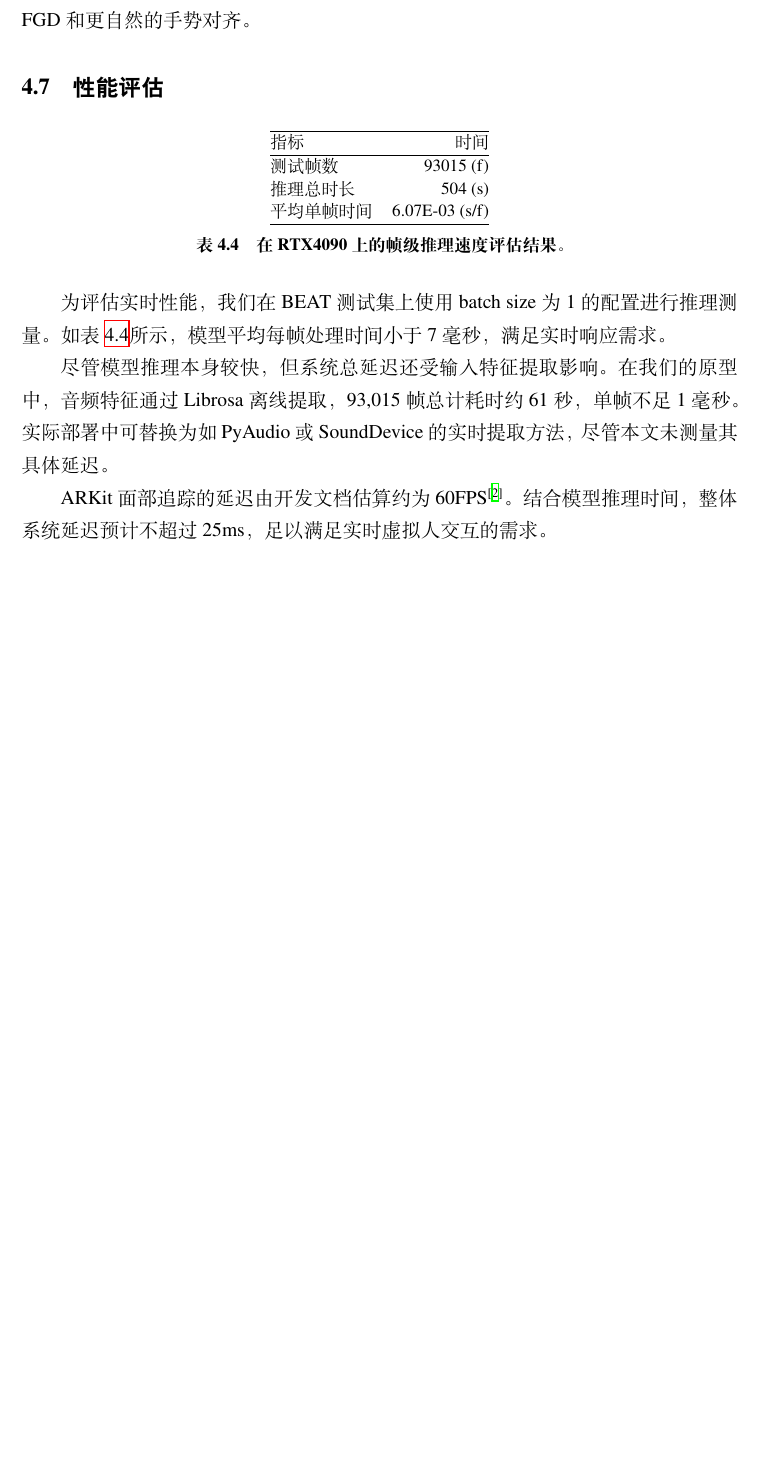
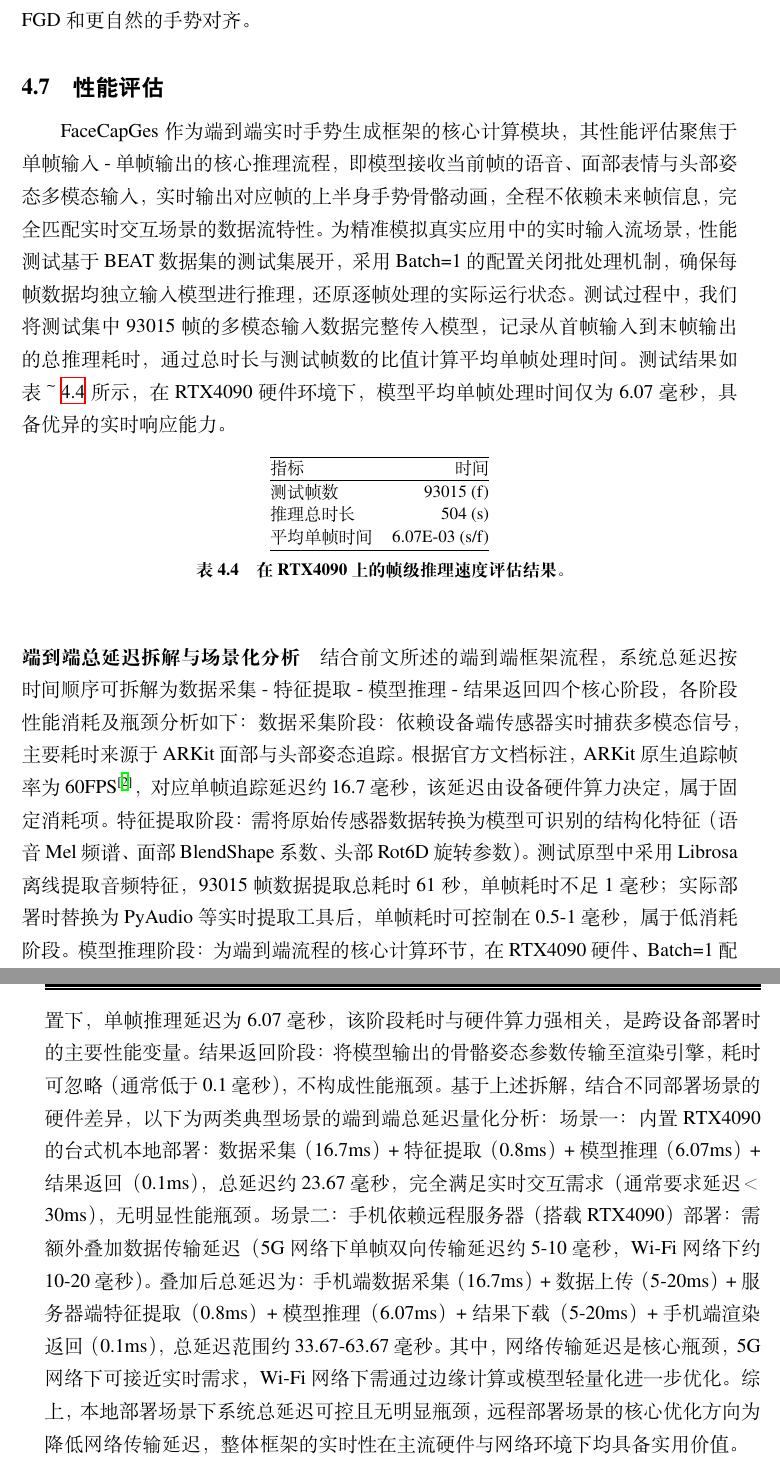
Before and after one commit to bluelaserpointer/SJTUPaper, a LaTeX thesis (main.tex, which reads contents/evaluation.tex): part of page 56 of 70 before the commit and two parts of pages 56 and 57 of 71 after it, the two joined at a grey line, cut so that both start at the same text, the shorter picture padded with empty space. Compiled offline with XeLaTeX.

Commit message:
wip: 性能评估尝试扩展

```diff
--- a/contents/evaluation.tex
+++ b/contents/evaluation.tex
@@ -555,6 +555,16 @@ FaceCapGes的因果式时间建模和头部姿态融合策略
 
 \section{性能评估}
 
+FaceCapGes 作为端到端实时手势生成框架的核心计算模块，其性能评估聚焦于单帧输入 - 单帧输出的核心推理流程，
+即模型接收当前帧的语音、面部表情与头部姿态多模态输入，实时输出对应帧的上半身手势骨骼动画，
+全程不依赖未来帧信息，完全匹配实时交互场景的数据流特性。
+为精准模拟真实应用中的实时输入流场景，性能测试基于 BEAT 数据集的测试集展开，
+采用 Batch=1 的配置关闭批处理机制，确保每帧数据均独立输入模型进行推理，还原逐帧处理的实际运行状态。
+测试过程中，我们将测试集中 93015 帧的多模态输入数据完整传入模型，记录从首帧输入到末帧输出的总推理耗时，
+通过总时长与测试帧数的比值计算平均单帧处理时间。
+测试结果如表～\ref {tab3} 所示，在 RTX4090 硬件环境下，模型平均单帧处理时间仅为 6.07 毫秒，
+具备优异的实时响应能力。
+
 \begin{table}[h]
 \centering
 \begin{tabular}{@{}lr@{}}
@@ -570,8 +580,13 @@ FaceCapGes的因果式时间建模和头部姿态融合策略
 \label{tab3}
 \end{table}
 
-为评估实时性能，我们在BEAT测试集上使用batch size为1的配置进行推理测量。如表~\ref{tab3}所示，模型平均每帧处理时间小于7毫秒，满足实时响应需求。
-
-尽管模型推理本身较快，但系统总延迟还受输入特征提取影响。在我们的原型中，音频特征通过Librosa离线提取，93,015帧总计耗时约61秒，单帧不足1毫秒。实际部署中可替换为如PyAudio或SoundDevice的实时提取方法，尽管本文未测量其具体延迟。
-
-ARKit面部追踪的延迟由开发文档估算约为60FPS\cite{AppleARKitTrackingGuide}。结合模型推理时间，整体系统延迟预计不超过25ms，足以满足实时虚拟人交互的需求。
+\paragraph{端到端总延迟拆解与场景化分析}
+结合前文所述的端到端框架流程，系统总延迟按时间顺序可拆解为数据采集 - 特征提取 - 模型推理 - 结果返回四个核心阶段，各阶段性能消耗及瓶颈分析如下：
+数据采集阶段：依赖设备端传感器实时捕获多模态信号，主要耗时来源于 ARKit 面部与头部姿态追踪。根据官方文档标注，ARKit 原生追踪帧率为 60FPS\cite {AppleARKitTrackingGuide}，对应单帧追踪延迟约 16.7 毫秒，该延迟由设备硬件算力决定，属于固定消耗项。
+特征提取阶段：需将原始传感器数据转换为模型可识别的结构化特征（语音 Mel 频谱、面部 BlendShape 系数、头部 Rot6D 旋转参数）。测试原型中采用 Librosa 离线提取音频特征，93015 帧数据提取总耗时 61 秒，单帧耗时不足 1 毫秒；实际部署时替换为 PyAudio 等实时提取工具后，单帧耗时可控制在 0.5-1 毫秒，属于低消耗阶段。
+模型推理阶段：为端到端流程的核心计算环节，在 RTX4090 硬件、Batch=1 配置下，单帧推理延迟为 6.07 毫秒，该阶段耗时与硬件算力强相关，是跨设备部署时的主要性能变量。
+结果返回阶段：将模型输出的骨骼姿态参数传输至渲染引擎，耗时可忽略（通常低于 0.1 毫秒），不构成性能瓶颈。
+基于上述拆解，结合不同部署场景的硬件差异，以下为两类典型场景的端到端总延迟量化分析：
+场景一：内置 RTX4090 的台式机本地部署：数据采集（16.7ms）+ 特征提取（0.8ms）+ 模型推理（6.07ms）+ 结果返回（0.1ms），总延迟约 23.67 毫秒，完全满足实时交互需求（通常要求延迟＜30ms），无明显性能瓶颈。
+场景二：手机依赖远程服务器（搭载 RTX4090）部署：需额外叠加数据传输延迟（5G 网络下单帧双向传输延迟约 5-10 毫秒，Wi-Fi 网络下约 10-20 毫秒）。叠加后总延迟为：手机端数据采集（16.7ms）+ 数据上传（5-20ms）+ 服务器端特征提取（0.8ms）+ 模型推理（6.07ms）+ 结果下载（5-20ms）+ 手机端渲染返回（0.1ms），总延迟范围约 33.67-63.67 毫秒。其中，网络传输延迟是核心瓶颈，5G 网络下可接近实时需求，Wi-Fi 网络下需通过边缘计算或模型轻量化进一步优化。
+综上，本地部署场景下系统总延迟可控且无明显瓶颈，远程部署场景的核心优化方向为降低网络传输延迟，整体框架的实时性在主流硬件与网络环境下均具备实用价值。
```
